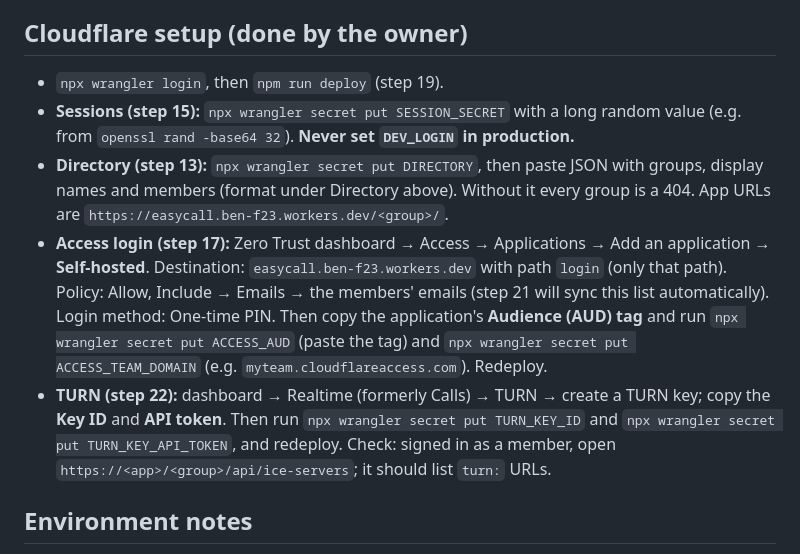
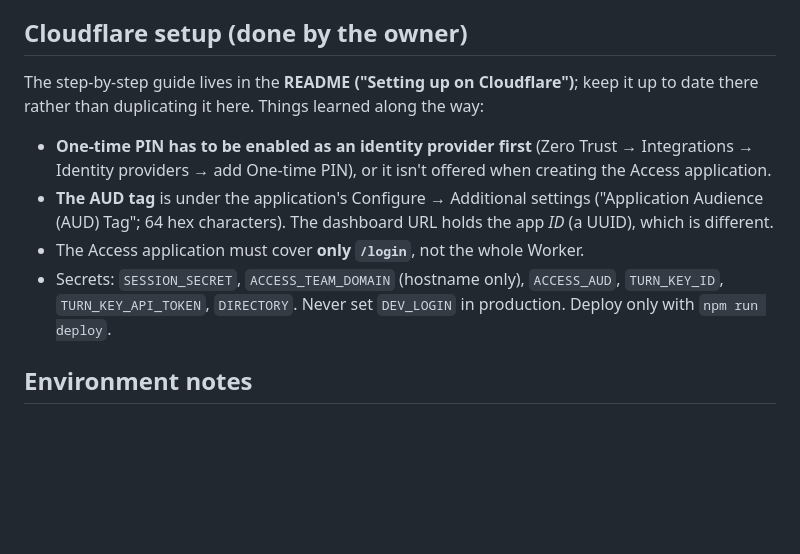
Before and after one commit to bjpirt/easycall, a Markdown page: CLAUDE.md, the part around the change. Drawn GitHub-style; blank space fills up the shorter version.

```diff
--- a/CLAUDE.md
+++ b/CLAUDE.md
@@ -236,11 +236,12 @@ Reordered (agreed) so the session cookie exists before the Access login: local d
 
 ## Cloudflare setup (done by the owner)
 
-- `npx wrangler login`, then `npm run deploy` (step 19).
-- **Sessions (step 15):** `npx wrangler secret put SESSION_SECRET` with a long random value (e.g. from `openssl rand -base64 32`). **Never set `DEV_LOGIN` in production.**
-- **Directory (step 13):** `npx wrangler secret put DIRECTORY`, then paste JSON with groups, display names and members (format under Directory above). Without it every group is a 404. App URLs are `https://easycall.ben-f23.workers.dev/<group>/`.
-- **Access login (step 17):** Zero Trust dashboard → Access → Applications → Add an application → **Self-hosted**. Destination: `easycall.ben-f23.workers.dev` with path `login` (only that path). Policy: Allow, Include → Emails → the members' emails (step 21 will sync this list automatically). Login method: One-time PIN. Then copy the application's **Audience (AUD) tag** and run `npx wrangler secret put ACCESS_AUD` (paste the tag) and `npx wrangler secret put ACCESS_TEAM_DOMAIN` (e.g. `myteam.cloudflareaccess.com`). Redeploy.
-- **TURN (step 22):** dashboard → Realtime (formerly Calls) → TURN → create a TURN key; copy the **Key ID** and **API token**. Then run `npx wrangler secret put TURN_KEY_ID` and `npx wrangler secret put TURN_KEY_API_TOKEN`, and redeploy. Check: signed in as a member, open `https://<app>/<group>/api/ice-servers`; it should list `turn:` URLs.
+The step-by-step guide lives in the **README ("Setting up on Cloudflare")**; keep it up to date there rather than duplicating it here. Things learned along the way:
+
+- **One-time PIN has to be enabled as an identity provider first** (Zero Trust → Integrations → Identity providers → add One-time PIN), or it isn't offered when creating the Access application.
+- **The AUD tag** is under the application's Configure → Additional settings ("Application Audience (AUD) Tag"; 64 hex characters). The dashboard URL holds the app _ID_ (a UUID), which is different.
+- The Access application must cover **only `/login`**, not the whole Worker.
+- Secrets: `SESSION_SECRET`, `ACCESS_TEAM_DOMAIN` (hostname only), `ACCESS_AUD`, `TURN_KEY_ID`, `TURN_KEY_API_TOKEN`, `DIRECTORY`. Never set `DEV_LOGIN` in production. Deploy only with `npm run deploy`.
 
 ## Environment notes
 
```
Also changed, not shown: README.md (+94 -30 lines).
